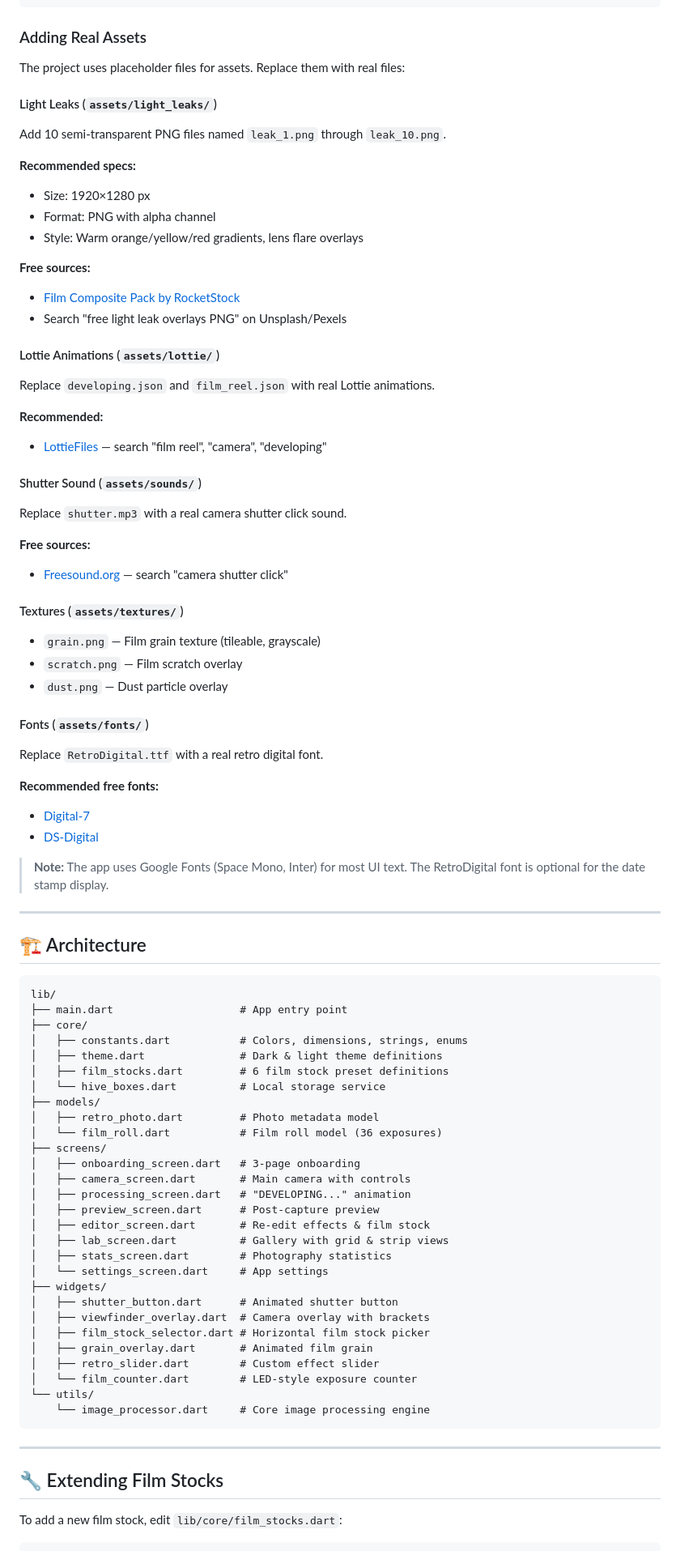
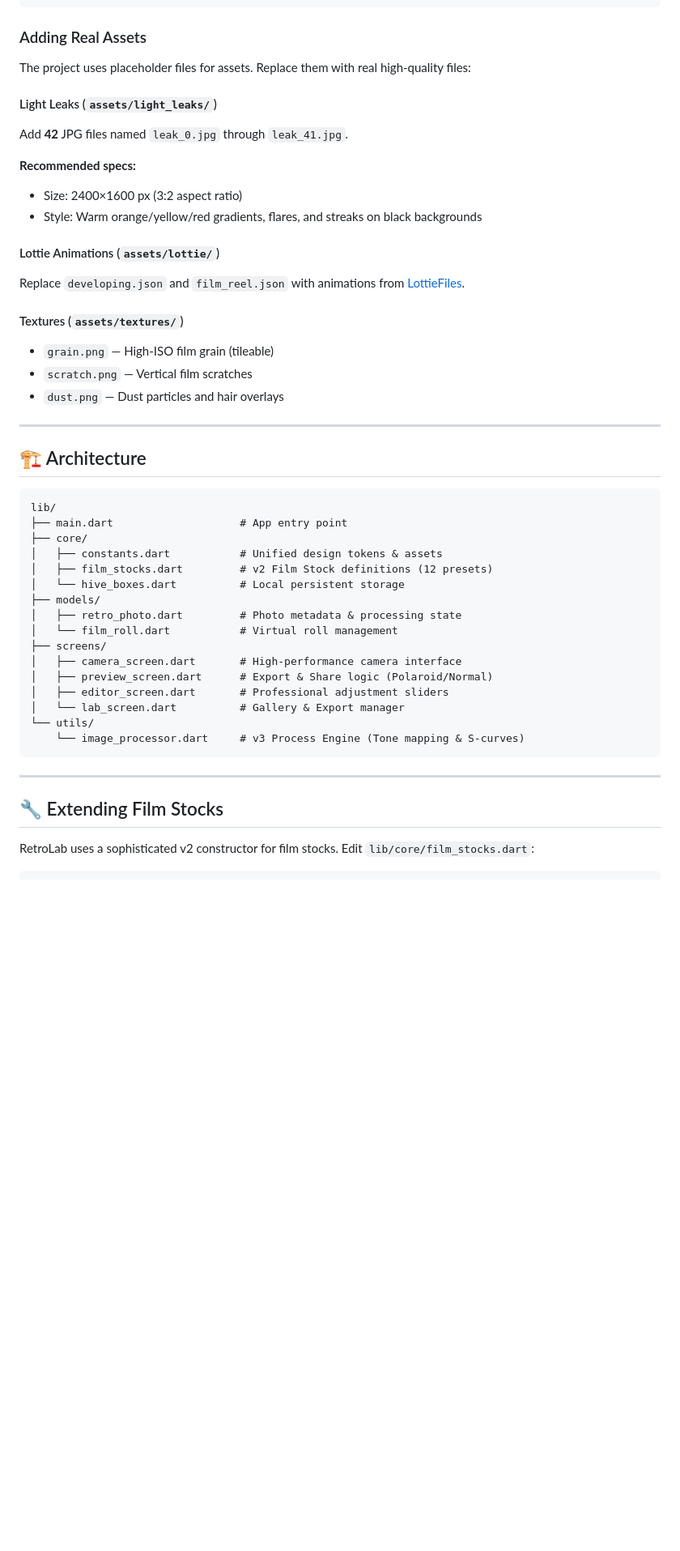
Before and after one commit to AlvaroLopezLoayza/RetroLab, a Markdown page: README.md, the part around one of its changes. Shown at 81% size. Rendered like a GitHub page; blank space fills up the shorter version.

````diff
--- a/README.md
+++ b/README.md
@@ -72,46 +67,22 @@ flutter run
 
 ### Adding Real Assets
 
-The project uses placeholder files for assets. Replace them with real files:
+The project uses placeholder files for assets. Replace them with real high-quality files:
 
 #### Light Leaks (`assets/light_leaks/`)
-Add 10 semi-transparent PNG files named `leak_1.png` through `leak_10.png`.
+Add **42** JPG files named `leak_0.jpg` through `leak_41.jpg`.
 
 **Recommended specs:**
-- Size: 1920×1280 px
-- Format: PNG with alpha channel
-- Style: Warm orange/yellow/red gradients, lens flare overlays
-
-**Free sources:**
-- [Film Composite Pack by RocketStock](https://www.rocketstock.com)
-- Search "free light leak overlays PNG" on Unsplash/Pexels
+- Size: 2400×1600 px (3:2 aspect ratio)
+- Style: Warm orange/yellow/red gradients, flares, and streaks on black backgrounds
 
 #### Lottie Animations (`assets/lottie/`)
-Replace `developing.json` and `film_reel.json` with real Lottie animations.
-
-**Recommended:**
-- [LottieFiles](https://lottiefiles.com) — search "film reel", "camera", "developing"
-
-#### Shutter Sound (`assets/sounds/`)
-Replace `shutter.mp3` with a real camera shutter click sound.
-
-**Free sources:**
-- [Freesound.org](https://freesound.org) — search "camera shutter click"
+Replace `developing.json` and `film_reel.json` with animations from [LottieFiles](https://lottiefiles.com).
 
 #### Textures (`assets/textures/`)
-- `grain.png` — Film grain texture (tileable, grayscale)
-- `scratch.png` — Film scratch overlay
-- `dust.png` — Dust particle overlay
-
-#### Fonts (`assets/fonts/`)
-Replace `RetroDigital.ttf` with a real retro digital font.
-
-**Recommended free fonts:**
-- [Digital-7](https://www.dafont.com/digital-7.font)
-- [DS-Digital](https://www.dafont.com/ds-digital.font)
-
-> **Note:** The app uses Google Fonts (Space Mono, Inter) for most UI text.
-> The RetroDigital font is optional for the date stamp display.
+- `grain.png` — High-ISO film grain (tileable)
+- `scratch.png` — Vertical film scratches
+- `dust.png` — Dust particles and hair overlays
 
 ---
 
@@ -121,37 +92,25 @@ Replace `RetroDigital.ttf` with a real retro digital font.
 lib/
 ├── main.dart                    # App entry point
 ├── core/
-│   ├── constants.dart           # Colors, dimensions, strings, enums
-│   ├── theme.dart               # Dark & light theme definitions
-│   ├── film_stocks.dart         # 6 film stock preset definitions
-│   └── hive_boxes.dart          # Local storage service
+│   ├── constants.dart           # Unified design tokens & assets
+│   ├── film_stocks.dart         # v2 Film Stock definitions (12 presets)
+│   └── hive_boxes.dart          # Local persistent storage
 ├── models/
-│   ├── retro_photo.dart         # Photo metadata model
-│   └── film_roll.dart           # Film roll model (36 exposures)
+│   ├── retro_photo.dart         # Photo metadata & processing state
+│   └── film_roll.dart           # Virtual roll management
 ├── screens/
-│   ├── onboarding_screen.dart   # 3-page onboarding
-│   ├── camera_screen.dart       # Main camera with controls
-│   ├── processing_screen.dart   # "DEVELOPING..." animation
-│   ├── preview_screen.dart      # Post-capture preview
-│   ├── editor_screen.dart       # Re-edit effects & film stock
-│   ├── lab_screen.dart          # Gallery with grid & strip views
-│   ├── stats_screen.dart        # Photography statistics
-│   └── settings_screen.dart     # App settings
-├── widgets/
-│   ├── shutter_button.dart      # Animated shutter button
-│   ├── viewfinder_overlay.dart  # Camera overlay with brackets
-│   ├── film_stock_selector.dart # Horizontal film stock picker
-│   ├── grain_overlay.dart       # Animated film grain
-│   ├── retro_slider.dart        # Custom effect slider
-│   └── film_counter.dart        # LED-style exposure counter
+│   ├── camera_screen.dart       # High-performance camera interface
+│   ├── preview_screen.dart      # Export & Share logic (Polaroid/Normal)
+│   ├── editor_screen.dart       # Professional adjustment sliders
+│   └── lab_screen.dart          # Gallery & Export manager
 └── utils/
-    └── image_processor.dart     # Core image processing engine
+    └── image_processor.dart     # v3 Process Engine (Tone mapping & S-curves)
 ```
 
 ---
 
 ## 🔧 Extending Film Stocks
 
-To add a new film stock, edit `lib/core/film_stocks.dart`:
+RetroLab uses a sophisticated v2 constructor for film stocks. Edit `lib/core/film_stocks.dart`:
 
 ```dart
````
Also changed, not shown: other parts of README.md (+55 -109 lines).
